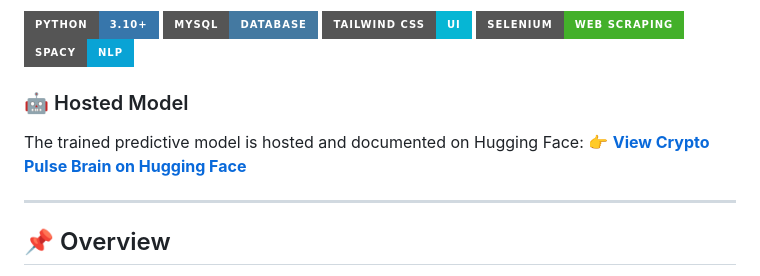
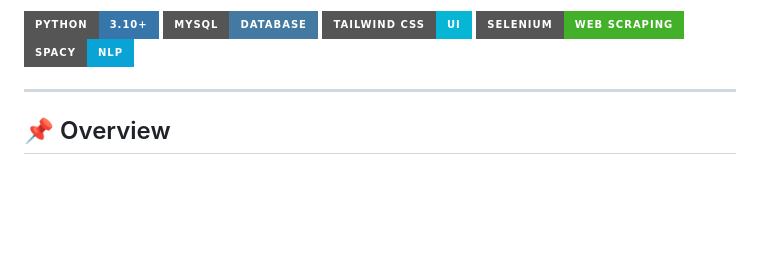
Before and after one commit to dimpleseju/Crypto-Currency-Price-Forecaster, a Markdown page: README.md, the part around the change. Rendered like a GitHub page; badges without logos; blank space fills up the shorter version.

Commit message:
update readme
Removed hosted model section and link to Hugging Face.

```diff
--- a/README.md
+++ b/README.md
@@ -13,9 +13,6 @@
 ![Tailwind CSS](https://img.shields.io/badge/Tailwind_CSS-UI-06B6D4?style=for-the-badge\&logo=tailwindcss\&logoColor=white)
 ![Selenium](https://img.shields.io/badge/Selenium-Web_Scraping-43B02A?style=for-the-badge\&logo=selenium\&logoColor=white)
 ![spaCy](https://img.shields.io/badge/spaCy-NLP-09A3D5?style=for-the-badge)
-### 🤖 Hosted Model
-The trained predictive model is hosted and documented on Hugging Face:
-👉 **[View Crypto Pulse Brain on Hugging Face](https://huggingface.co/DaProgammer/crypto_radar_brain)**
 
 </p>
 
```
